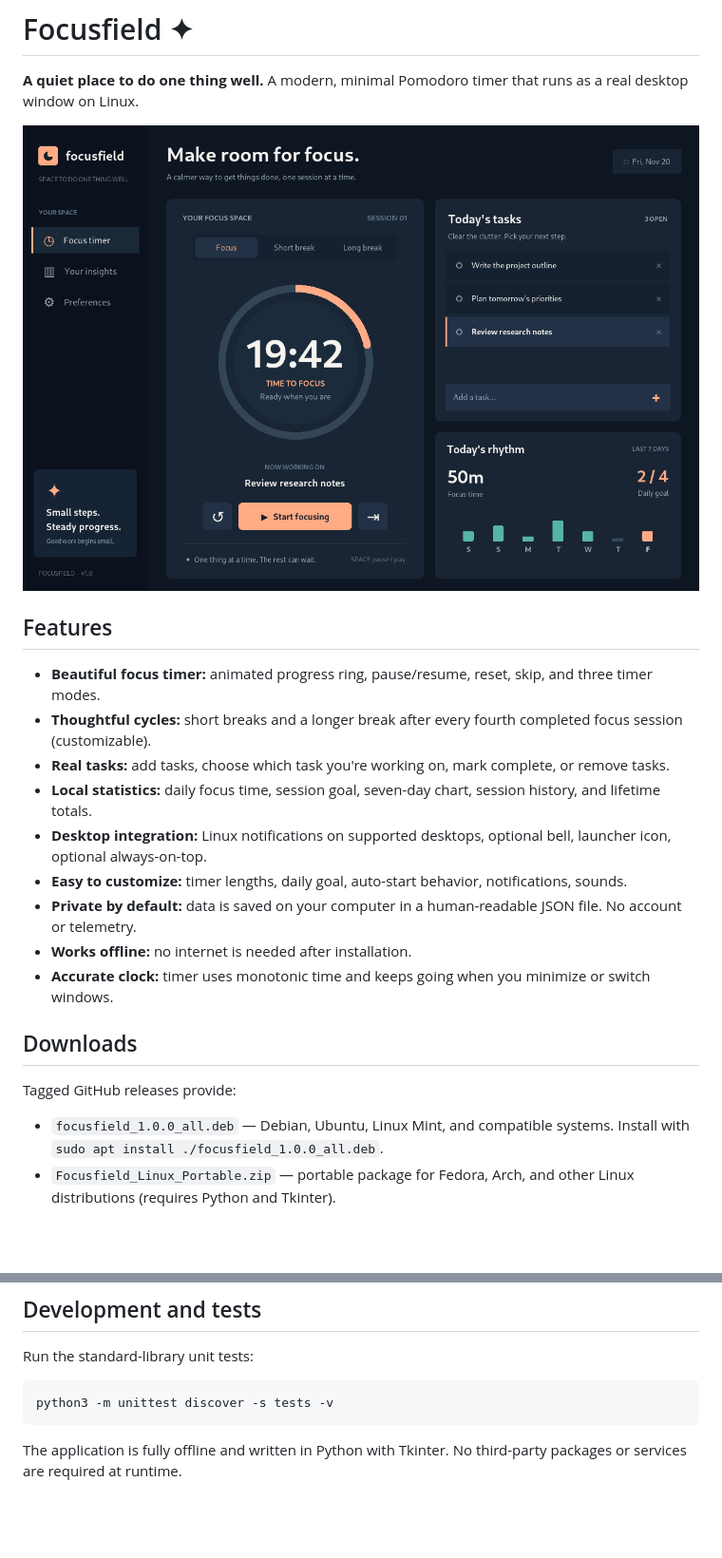
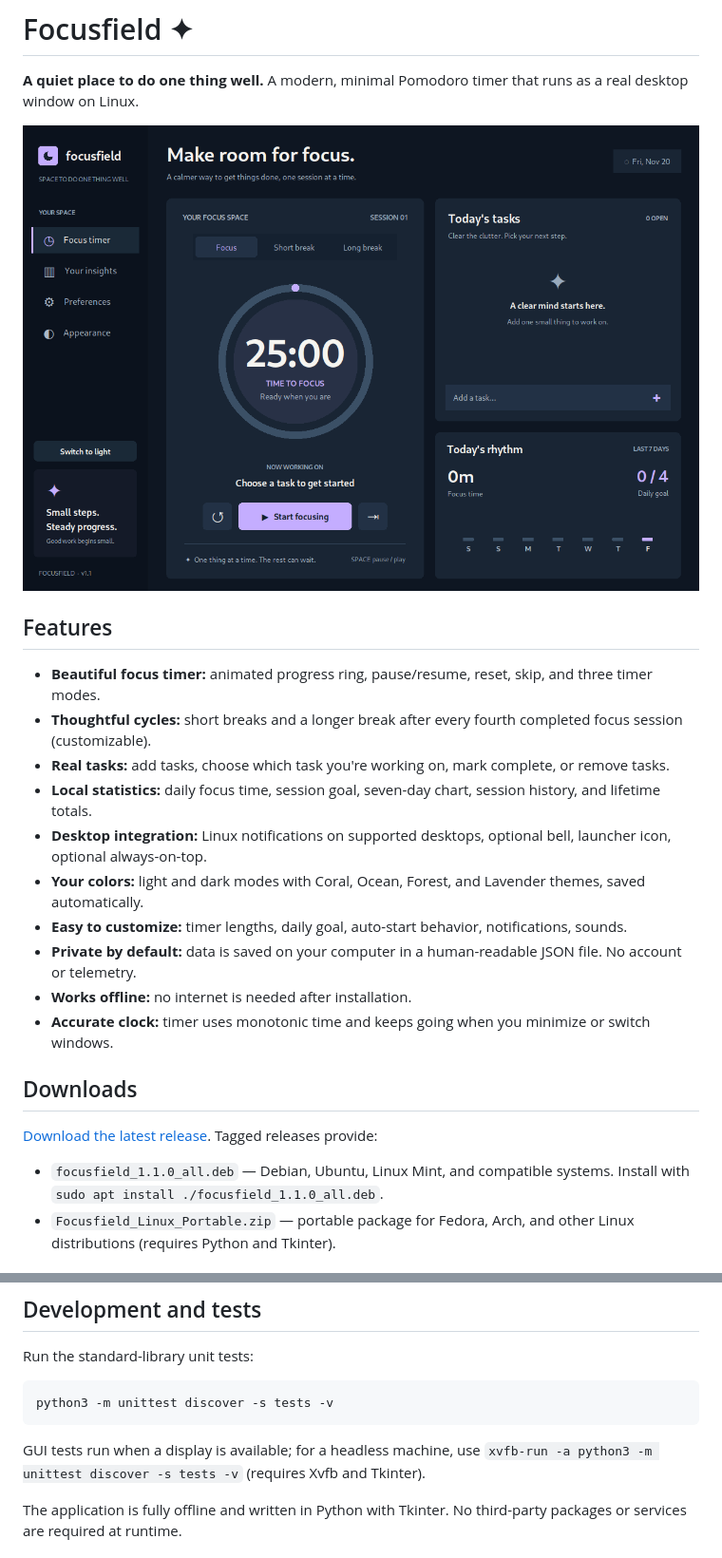
Before and after one commit to rajeshshrestha/focusfield, a Markdown page: README.md, 2 parts joined by grey strips. Shown at 95% size. GitHub-like rendering; pictures changed too: assets/preview.png; blank space fills up the shorter version.

Commit message:
Add light and dark modes with four saved color themes

````diff
--- a/README.md
+++ b/README.md
@@ -11,6 +11,7 @@
 - **Real tasks:** add tasks, choose which task you're working on, mark complete, or remove tasks.
 - **Local statistics:** daily focus time, session goal, seven-day chart, session history, and lifetime totals.
 - **Desktop integration:** Linux notifications on supported desktops, optional bell, launcher icon, optional always-on-top.
+- **Your colors:** light and dark modes with Coral, Ocean, Forest, and Lavender themes, saved automatically.
 - **Easy to customize:** timer lengths, daily goal, auto-start behavior, notifications, sounds.
 - **Private by default:** data is saved on your computer in a human-readable JSON file. No account or telemetry.
 - **Works offline:** no internet is needed after installation.
@@ -18,9 +19,9 @@
 
 ## Downloads
 
-Tagged GitHub releases provide:
+[Download the latest release](https://github.com/rajeshshrestha/focusfield/releases/latest). Tagged releases provide:
 
-- `focusfield_1.0.0_all.deb` — Debian, Ubuntu, Linux Mint, and compatible systems. Install with `sudo apt install ./focusfield_1.0.0_all.deb`.
+- `focusfield_1.1.0_all.deb` — Debian, Ubuntu, Linux Mint, and compatible systems. Install with `sudo apt install ./focusfield_1.1.0_all.deb`.
 - `Focusfield_Linux_Portable.zip` — portable package for Fedora, Arch, and other Linux distributions (requires Python and Tkinter).
 
 ## Quick start on Ubuntu, Fedora, Mint and other Linux distros
@@ -92,6 +101,8 @@ Run the standard-library unit tests:
 python3 -m unittest discover -s tests -v
 ```
 
+GUI tests run when a display is available; for a headless machine, use `xvfb-run -a python3 -m unittest discover -s tests -v` (requires Xvfb and Tkinter).
+
 The application is fully offline and written in Python with Tkinter. No third-party packages or services are required at runtime.
 
 ## Building release packages
````
Also changed, not shown: other parts of README.md (+8 -0 lines), CHANGELOG.md (+14 -0 lines), docs/releases/v1.1.0.md (added, +11 -0 lines), assets/appearance.png (added), assets/preview-light.png (added), 11 other files.
